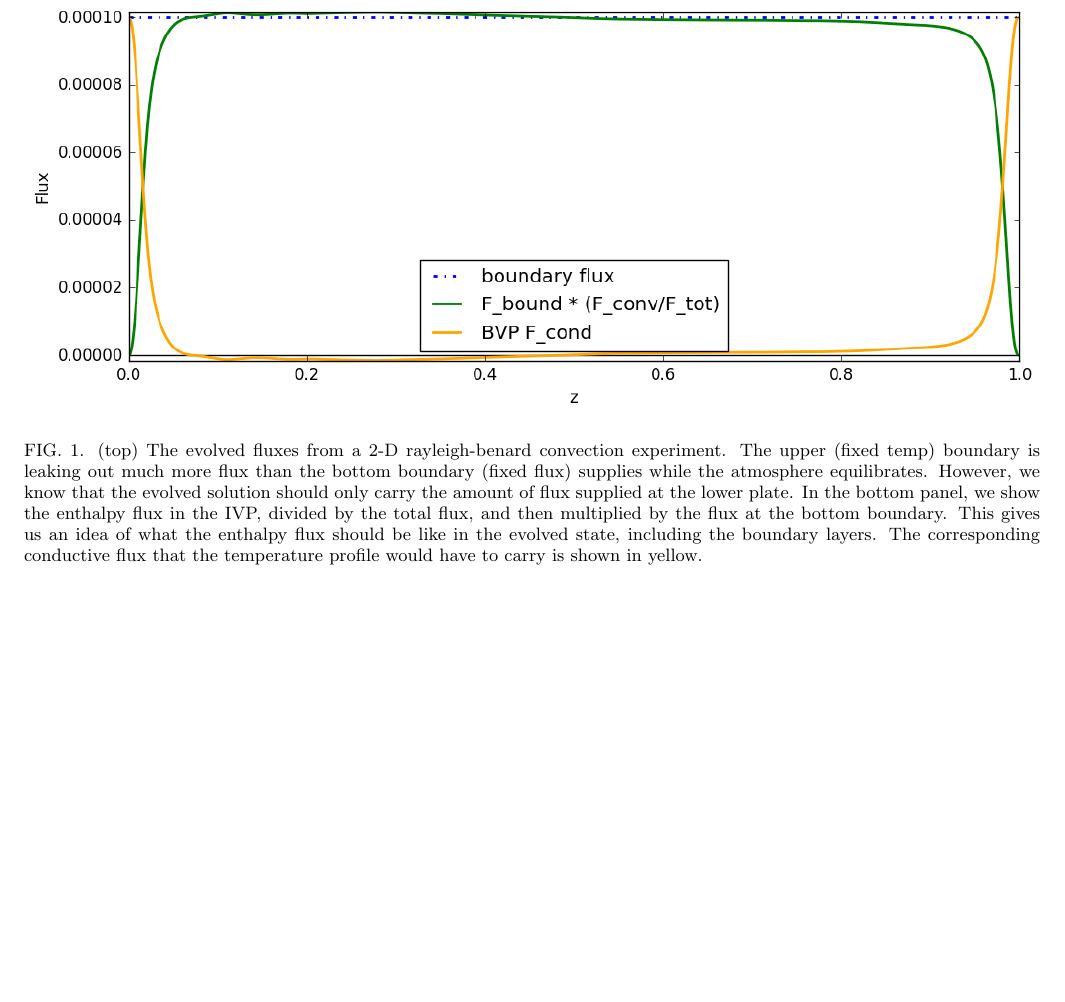
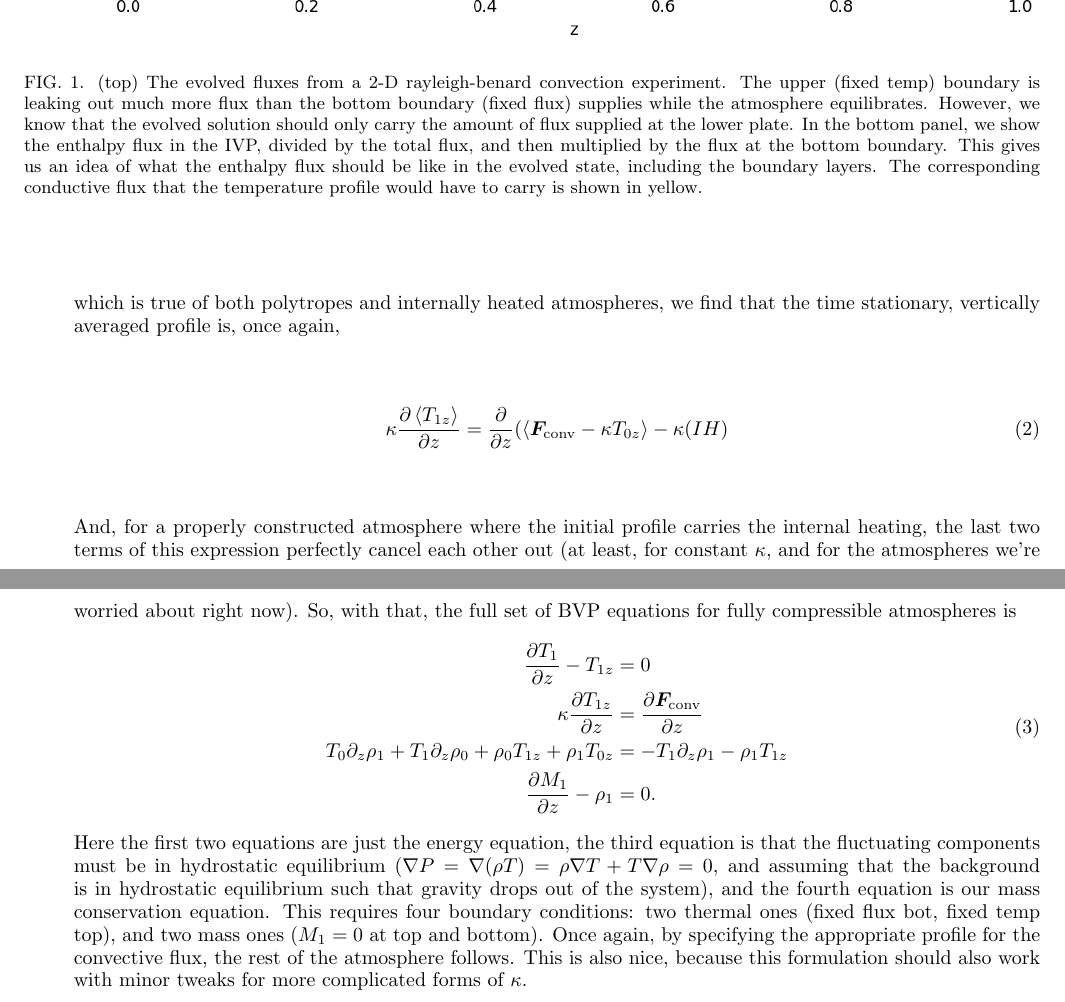
Before and after one commit to evanhanders/accelerated_evolution_paper2018, a LaTeX paper (notes/method_description/bvp_method.tex): part of page 3 of 3 before the commit and two parts of pages 3 and 4 of 4 after it, the two joined at a grey line, cut so that both start at the same text, the shorter picture padded with empty space. Compiled offline with pdfLaTeX.

Commit message:
writes up FC bvp

```diff
--- a/notes/method_description/bvp_method.tex
+++ b/notes/method_description/bvp_method.tex
@@ -156,3 +162,31 @@ Note: this is not hard to implement in fully compressible, too!
+which is true of both polytropes and internally heated atmospheres, we find that the time
+stationary, vertically averaged profile is, once again,
+\begin{equation}
+\kappa\frac{\partial \angles{T_{1z}}}{\partial z} =
+\frac{\partial}{\partial z}(\angles{\bm{F}_{\text{conv}} - \kappa T_{0z}} - \kappa (IH)
+\end{equation}
+And, for a properly constructed atmosphere where the initial profile carries the internal
+heating, the last two terms of this expression perfectly cancel each other out (at least,
+for constant $\kappa$, and for the atmospheres we're worried about right now).  So, with that,
+the full set of BVP equations for fully compressible atmospheres is
+\begin{equation}
+\begin{split}
+\frac{\partial T_1}{\partial z} - T_{1z} &= 0 \\
+\kappa \frac{\partial T_{1z}}{\partial z} &= \frac{\partial \bm{F}_{\text{conv}}}{\partial z} \\
+T_0 \partial_z \rho_1 + T_1 \partial_z \rho_0 + \rho_0 T_{1z} + \rho_1 T_{0z} &= - T_1 \partial_z \rho_1 - \rho_1 T_{1z} \\
+\frac{\partial M_1}{\partial z} - \rho_1 &= 0.
+\label{eqn:FC_BVP_eqns}
+\end{split}
+\end{equation}
+Here the first two equations are just the energy equation, the third equation is that the
+fluctuating components must be in hydrostatic equilibrium ($\grad P = \grad (\rho T) =
+\rho \grad T + T \grad \rho = 0$, and assuming that the background is in hydrostatic equilibrium
+such that gravity drops out of the system), and the fourth equation is our mass conservation equation.
+This requires four boundary conditions: two thermal ones (fixed flux bot, fixed temp top), and
+two mass ones ($M_1 = 0$ at top and bottom).  Once again, by specifying the appropriate profile
+for the convective flux, the rest of the atmosphere follows.  This is also nice, because this
+formulation should also work with minor tweaks for more complicated forms of $\kappa$.
+
 
 
 
```
Also changed, not shown: notes/method_description/bvp_method.pdf, notes/method_description/bvp_method.tex (6 more changed lines).
